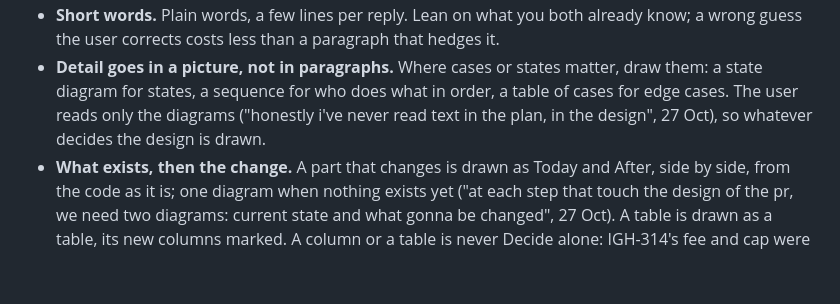
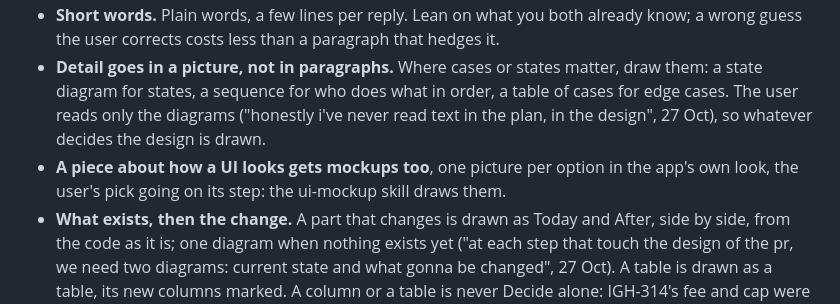
Before and after one commit to alexajuno/desk, a Markdown page: skills/design-doc/SKILL.md, the part around the change. Drawn GitHub-style; blank space fills up the shorter version.

Commit message:
design-doc sends a piece about how a UI looks to the ui-mockup skill, for its pictures
One line under "The talk". The ui-mockup skill is in muse (claude/skills/ui-mockup), so ~/.claude/skills finds it.

Co-Authored-By: Claude Opus 5.5 <noreply@anthropic.com>

```diff
--- a/skills/design-doc/SKILL.md
+++ b/skills/design-doc/SKILL.md
@@ -13,6 +13,7 @@ Plan as a discussion partner, the way two engineers talk at a whiteboard: one sa
 - **You propose, the user reacts.** Don't ask the user to design. Say what you'd do and draw it. When a real choice comes up, give two or three options, a line each, with your pick. Weigh the rest in private.
 - **Short words.** Plain words, a few lines per reply. Lean on what you both already know; a wrong guess the user corrects costs less than a paragraph that hedges it.
 - **Detail goes in a picture, not in paragraphs.** Where cases or states matter, draw them: a state diagram for states, a sequence for who does what in order, a table of cases for edge cases. The user reads only the diagrams ("honestly i've never read text in the plan, in the design", 27 Oct), so whatever decides the design is drawn.
+- **A piece about how a UI looks gets mockups too**, one picture per option in the app's own look, the user's pick going on its step: the ui-mockup skill draws them.
 - **What exists, then the change.** A part that changes is drawn as Today and After, side by side, from the code as it is; one diagram when nothing exists yet ("at each step that touch the design of the pr, we need two diagrams: current state and what gonna be changed", 27 Oct). A table is drawn as a table, its new columns marked. A column or a table is never Decide alone: IGH-314's fee and cap were each built twice because the columns sat there, and the user's every cut ("isn't it the same as owed column?") came only once the code showed them.
 - **They ask back.** You can't know what the user doesn't know, so don't guess: keep each piece small, and when they ask back, answer a level lower, drawn inside the step it belongs to, so the bigger picture stays around it ("so probably just let the model does what it does and i'll ask back", 27 Oct).
 - **End each reply on what you need:** a reaction, a pick, or "go".
```
